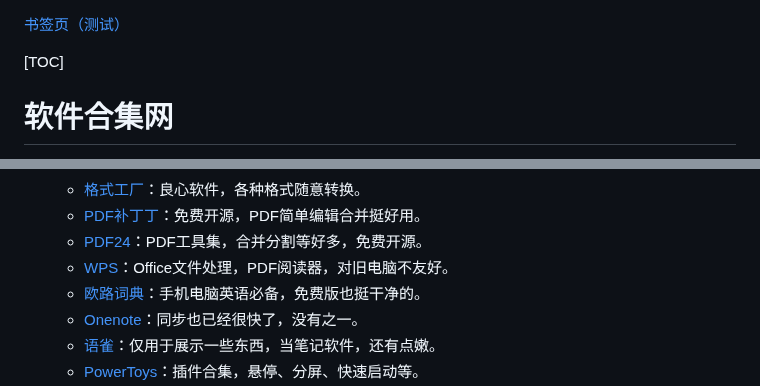
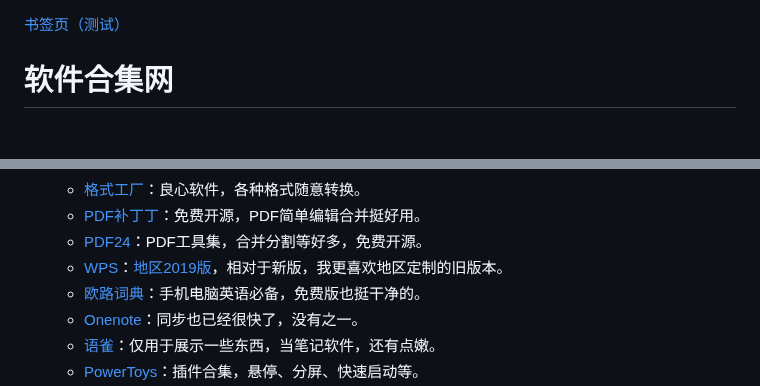
Before and after one commit to js-ping/js-ping.github.io, a Markdown page: README.md, 2 parts joined by grey strips. Drawn GitHub-style; blank space fills up the shorter version.

Commit message:
2023年1月3日 20:29:31

```diff
--- a/README.md
+++ b/README.md
@@ -1,6 +1,4 @@
 [书签页（测试）](https://js-ping.github.io/书签.markdown)
-
-[TOC]
 
 # 软件合集网
 
@@ -25,7 +23,7 @@
 	- [格式工厂](http://www.pcfreetime.com/formatfactory/CN/index.html)：良心软件，各种格式随意转换。
 	- [PDF补丁丁](https://www.cnblogs.com/pdfpatcher/)：免费开源，PDF简单编辑合并挺好用。
     - [PDF24](https://tools.pdf24.org/zh/)：PDF工具集，合并分割等好多，免费开源。
-	- [WPS](https://www.wps.cn/)：Office文件处理，PDF阅读器，对旧电脑不友好。
+	- [WPS](https://www.wps.cn/)：[地区2019版](https://www.aliyundrive.com/s/oA5mg9XwnWT)，相对于新版，我更喜欢地区定制的旧版本。
 	- [欧路词典](https://dict.eudic.net/)：手机电脑英语必备，免费版也挺干净的。
 	- [Onenote](https://www.onenote.com/?public=1&wdorigin=ondcauth2&wdorigin=ondc)：同步也已经很快了，没有之一。
 	- [语雀](https://www.yuque.com/)：仅用于展示一些东西，当笔记软件，还有点嫩。
```
Also changed, not shown: other parts of README.md (+1 -1 lines).
